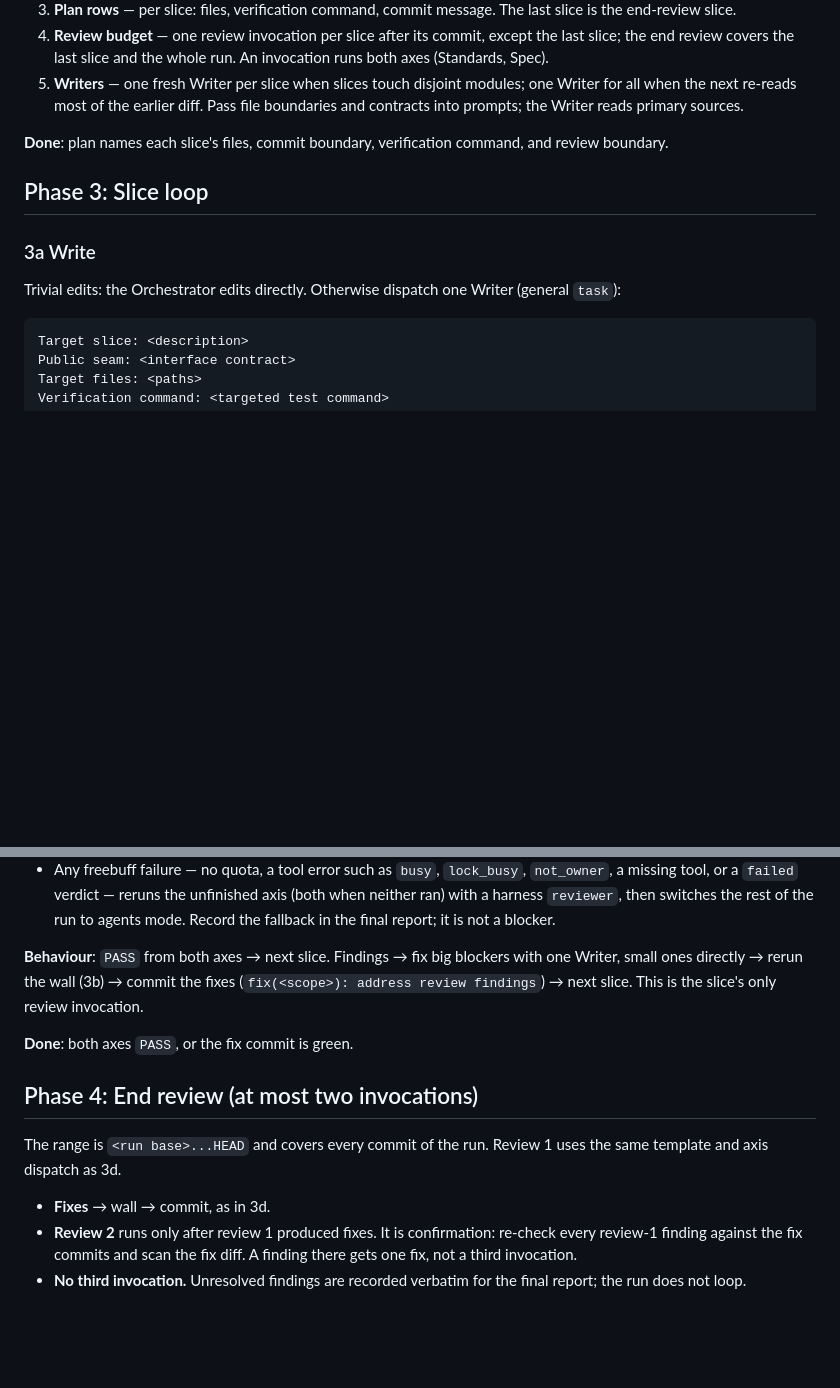
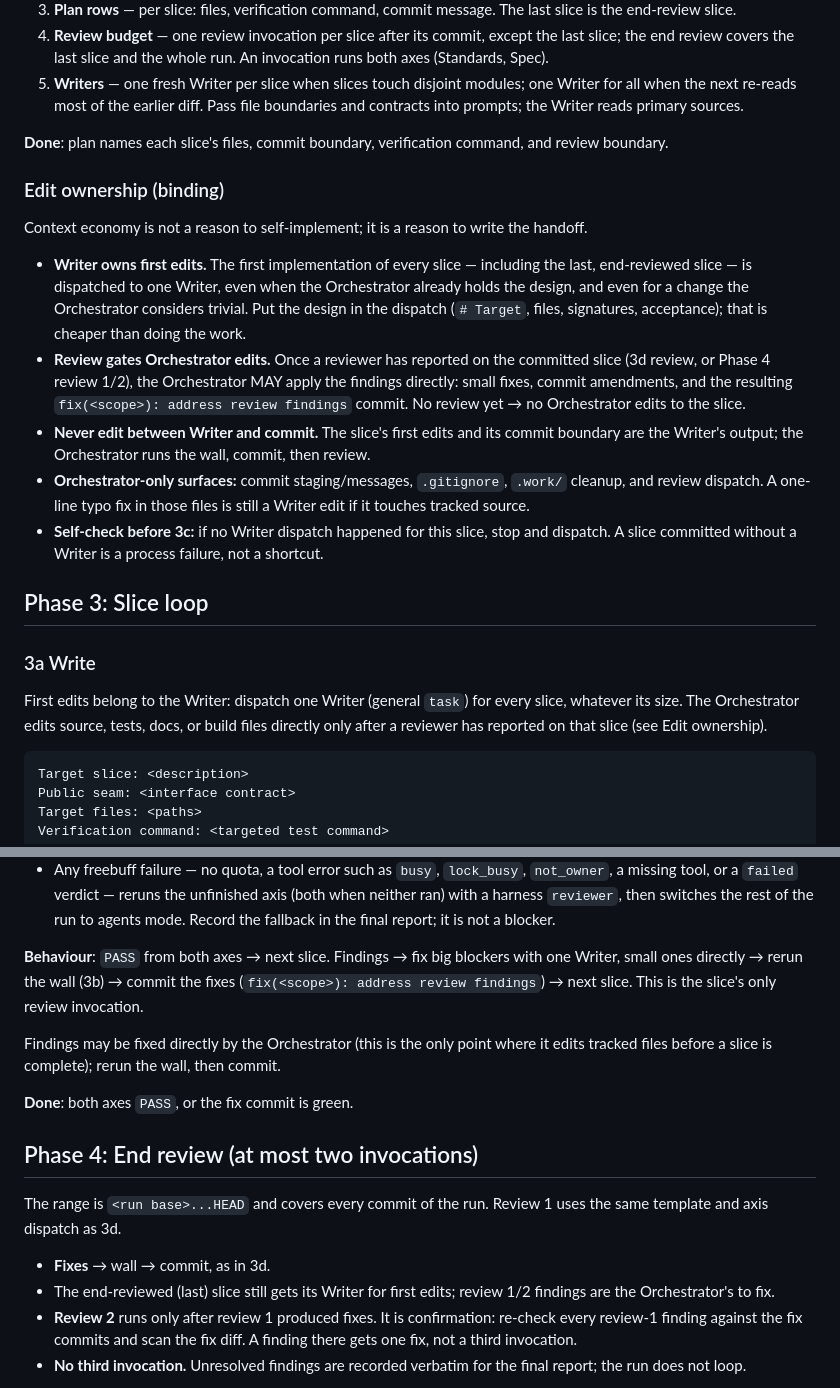
Before and after one commit to vadash/claude_skills, a Markdown page: _universal/implement-agents/SKILL.md, 2 parts joined by grey strips. Drawn GitHub-style; blank space fills up the shorter version.

Commit message:
Update implent-agents skill

````diff
--- a/_universal/implement-agents/SKILL.md
+++ b/_universal/implement-agents/SKILL.md
@@ -49,11 +49,31 @@ Synthesize:
 
 **Done**: plan names each slice's files, commit boundary, verification command, and review boundary.
 
+### Edit ownership (binding)
+
+Context economy is not a reason to self-implement; it is a reason to write the handoff.
+
+- **Writer owns first edits.** The first implementation of every slice — including the last,
+  end-reviewed slice — is dispatched to one Writer, even when the Orchestrator already holds
+  the design, and even for a change the Orchestrator considers trivial. Put the design in the
+  dispatch (`# Target`, files, signatures, acceptance); that is cheaper than doing the work.
+- **Review gates Orchestrator edits.** Once a reviewer has reported on the committed slice
+  (3d review, or Phase 4 review 1/2), the Orchestrator MAY apply the findings directly: small
+  fixes, commit amendments, and the resulting `fix(<scope>): address review findings` commit.
+  No review yet → no Orchestrator edits to the slice.
+- **Never edit between Writer and commit.** The slice's first edits and its commit boundary
+  are the Writer's output; the Orchestrator runs the wall, commit, then review.
+- **Orchestrator-only surfaces:** commit staging/messages, `.gitignore`, `.work/` cleanup, and
+  review dispatch. A one-line typo fix in those files is still a Writer edit if it touches
+  tracked source.
+- **Self-check before 3c:** if no Writer dispatch happened for this slice, stop and dispatch.
+  A slice committed without a Writer is a process failure, not a shortcut.
+
 ## Phase 3: Slice loop
 
 ### 3a Write
 
-Trivial edits: the Orchestrator edits directly. Otherwise dispatch one Writer (general `task`):
+First edits belong to the Writer: dispatch one Writer (general `task`) for every slice, whatever its size. The Orchestrator edits source, tests, docs, or build files directly only after a reviewer has reported on that slice (see Edit ownership).
 
 ```markdown
 Target slice: <description>
@@ -117,6 +137,8 @@ Report under 400 words: clean = `PASS`; findings cite file:line and quote the hu
 
 **Behaviour**: `PASS` from both axes → next slice. Findings → fix big blockers with one Writer, small ones directly → rerun the wall (3b) → commit the fixes (`fix(<scope>): address review findings`) → next slice. This is the slice's only review invocation.
 
+Findings may be fixed directly by the Orchestrator (this is the only point where it edits tracked files before a slice is complete); rerun the wall, then commit.
+
 **Done**: both axes `PASS`, or the fix commit is green.
 
 ## Phase 4: End review (at most two invocations)
@@ -124,6 +146,7 @@ Report under 400 words: clean = `PASS`; findings cite file:line and quote the hu
 The range is `<run base>...HEAD` and covers every commit of the run. Review 1 uses the same template and axis dispatch as 3d.
 
 - **Fixes** → wall → commit, as in 3d.
+- The end-reviewed (last) slice still gets its Writer for first edits; review 1/2 findings are the Orchestrator's to fix.
 - **Review 2** runs only after review 1 produced fixes. It is confirmation: re-check every review-1 finding against the fix commits and scan the fix diff. A finding there gets one fix, not a third invocation.
 - **No third invocation.** Unresolved findings are recorded verbatim for the final report; the run does not loop.
 
````
